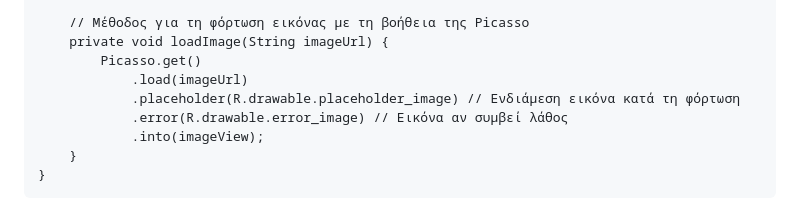
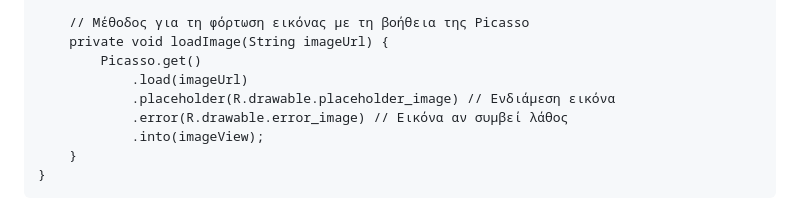
Before and after one commit to iosifidis/UoM-Applied-Informatics, a Markdown page: s6/Mobile Application Developement/Basics.md, the part around one of its changes. GitHub-like rendering.

```diff
--- a/s6/Mobile Application Developement/Basics.md
+++ b/s6/Mobile Application Developement/Basics.md
@@ -790,7 +808,7 @@ public class MainActivity extends AppCompatActivity {
     private void loadImage(String imageUrl) {
         Picasso.get()
             .load(imageUrl)
-            .placeholder(R.drawable.placeholder_image) // Ενδιάμεση εικόνα κατά τη φόρτωση
+            .placeholder(R.drawable.placeholder_image) // Ενδιάμεση εικόνα
             .error(R.drawable.error_image) // Εικόνα αν συμβεί λάθος
             .into(imageView);
     }
```
Also changed, not shown: other parts of s6/Mobile Application Developement/Basics.md (+148 -79 lines), s6/Mobile Application Developement/Errors.md (+3 -3 lines), s6/Mobile Application Developement/Method.md (+27 -12 lines).
